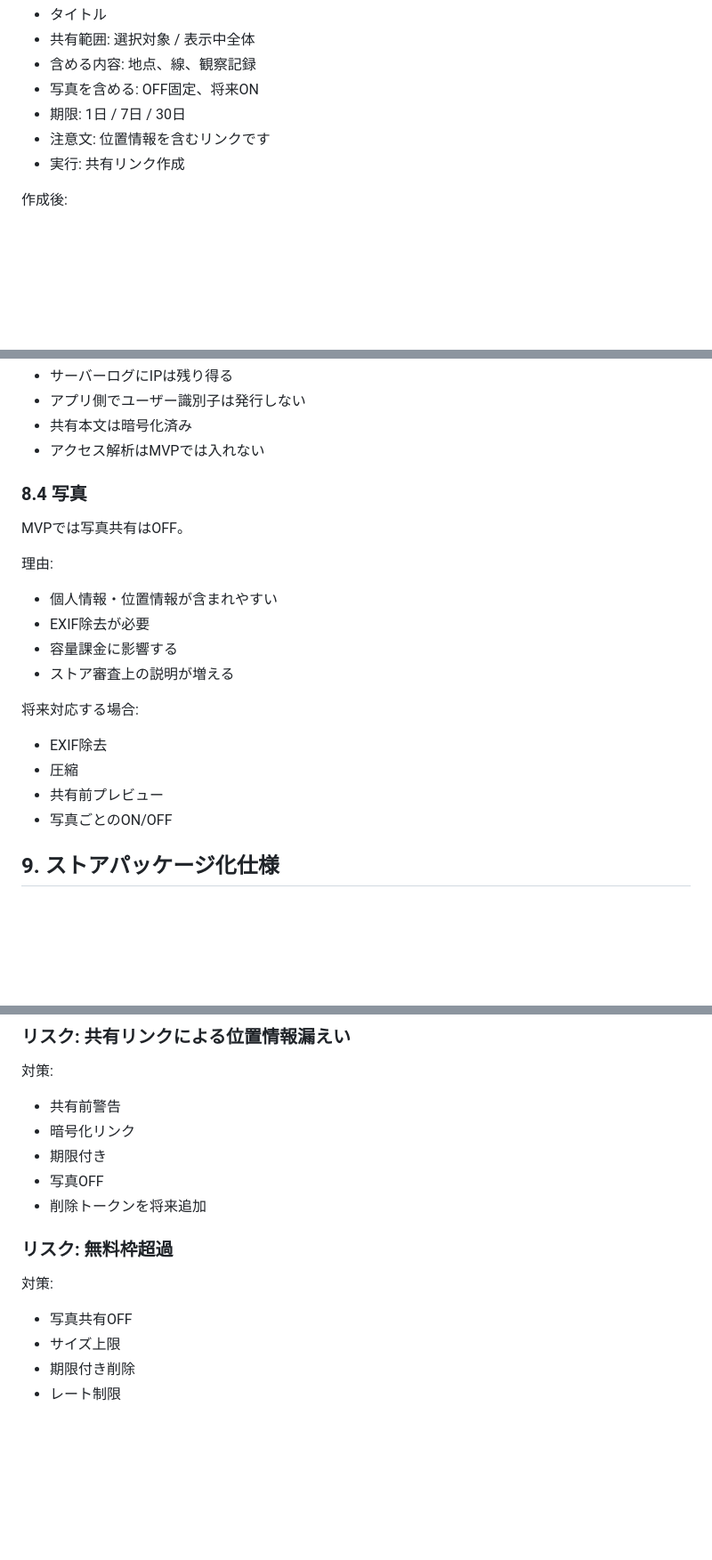
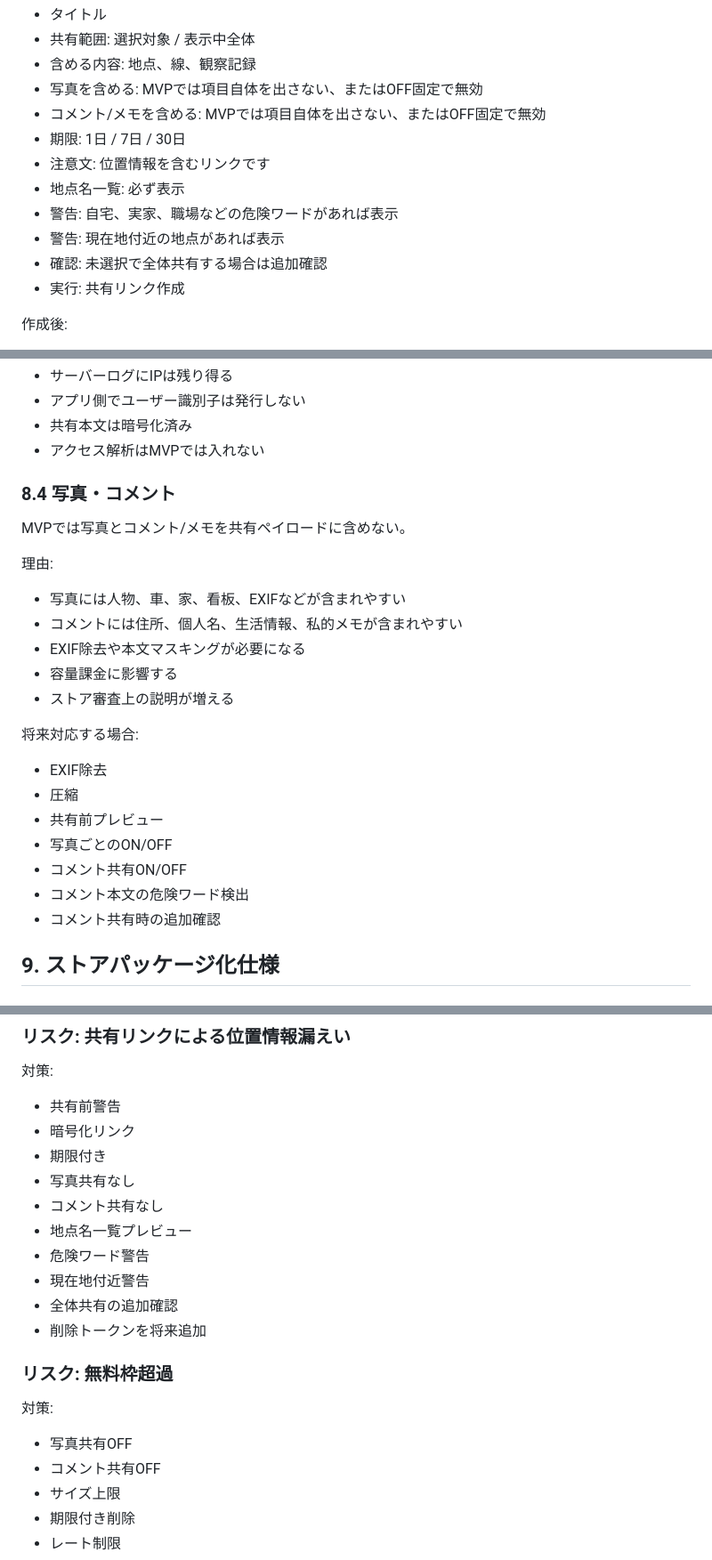
Before and after one commit to GridAtlas/GRID_ATLAS, a Markdown page: docs/2026-07-14_online_share_and_store_roadmap.md, 3 parts joined by grey strips. Shown at 89% size. Rendered like a GitHub page; blank space fills up the shorter version.

```diff
--- a/docs/2026-07-14_online_share_and_store_roadmap.md
+++ b/docs/2026-07-14_online_share_and_store_roadmap.md
@@ -327,9 +333,14 @@ shares/{yyyy}/{mm}/{shareId}.json
 - タイトル
 - 共有範囲: 選択対象 / 表示中全体
 - 含める内容: 地点、線、観察記録
-- 写真を含める: OFF固定、将来ON
+- 写真を含める: MVPでは項目自体を出さない、またはOFF固定で無効
+- コメント/メモを含める: MVPでは項目自体を出さない、またはOFF固定で無効
 - 期限: 1日 / 7日 / 30日
 - 注意文: 位置情報を含むリンクです
+- 地点名一覧: 必ず表示
+- 警告: 自宅、実家、職場などの危険ワードがあれば表示
+- 警告: 現在地付近の地点があれば表示
+- 確認: 未選択で全体共有する場合は追加確認
 - 実行: 共有リンク作成
 
 作成後:
@@ -393,14 +483,15 @@ URLアクセス時:
 - 共有本文は暗号化済み
 - アクセス解析はMVPでは入れない
 
-### 8.4 写真
+### 8.4 写真・コメント
 
-MVPでは写真共有はOFF。
+MVPでは写真とコメント/メモを共有ペイロードに含めない。
 
 理由:
 
-- 個人情報・位置情報が含まれやすい
-- EXIF除去が必要
+- 写真には人物、車、家、看板、EXIFなどが含まれやすい
+- コメントには住所、個人名、生活情報、私的メモが含まれやすい
+- EXIF除去や本文マスキングが必要になる
 - 容量課金に影響する
 - ストア審査上の説明が増える
 
@@ -410,6 +501,9 @@ MVPでは写真共有はOFF。
 - 圧縮
 - 共有前プレビュー
 - 写真ごとのON/OFF
+- コメント共有ON/OFF
+- コメント本文の危険ワード検出
+- コメント共有時の追加確認
 
 ## 9. ストアパッケージ化仕様
 
@@ -683,7 +784,12 @@ Google Playでは限定的な機能しかないアプリや不安定なアプリ
 - 共有前警告
 - 暗号化リンク
 - 期限付き
-- 写真OFF
+- 写真共有なし
+- コメント共有なし
+- 地点名一覧プレビュー
+- 危険ワード警告
+- 現在地付近警告
+- 全体共有の追加確認
 - 削除トークンを将来追加
 
 ### リスク: 無料枠超過
@@ -691,6 +797,7 @@ Google Playでは限定的な機能しかないアプリや不安定なアプリ
 対策:
 
 - 写真共有OFF
+- コメント共有OFF
 - サイズ上限
 - 期限付き削除
 - レート制限
```
Also changed, not shown: other parts of docs/2026-07-14_online_share_and_store_roadmap.md (+100 -8 lines).
